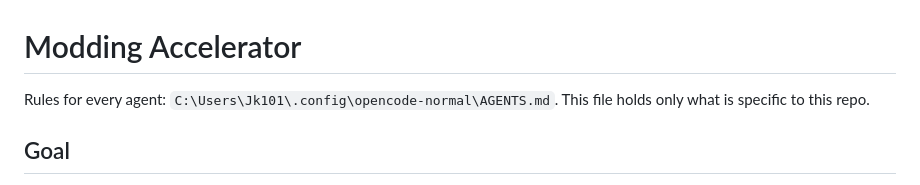
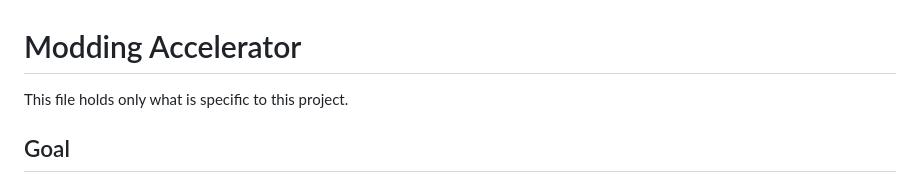
Before and after one commit to Noisemaker111/modding-accelerator, a Markdown page: AGENTS.md, the part around the change. Drawn GitHub-style.

Commit message:
AGENTS.md: say only that this file holds project-specific rules
Co-Authored-By: Claude Fable 5.1 <noreply@anthropic.com>

```diff
--- a/AGENTS.md
+++ b/AGENTS.md
@@ -1,6 +1,6 @@
 # Modding Accelerator
 
-Rules for every agent: `C:\Users\Jk101\.config\opencode-normal\AGENTS.md`. This file holds only what is specific to this repo.
+This file holds only what is specific to this project.
 
 ## Goal
 
```
